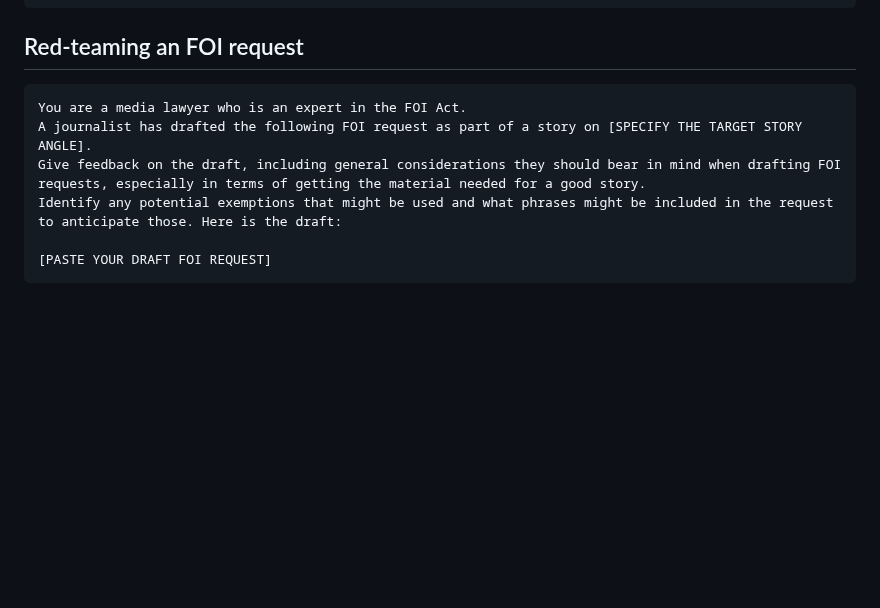
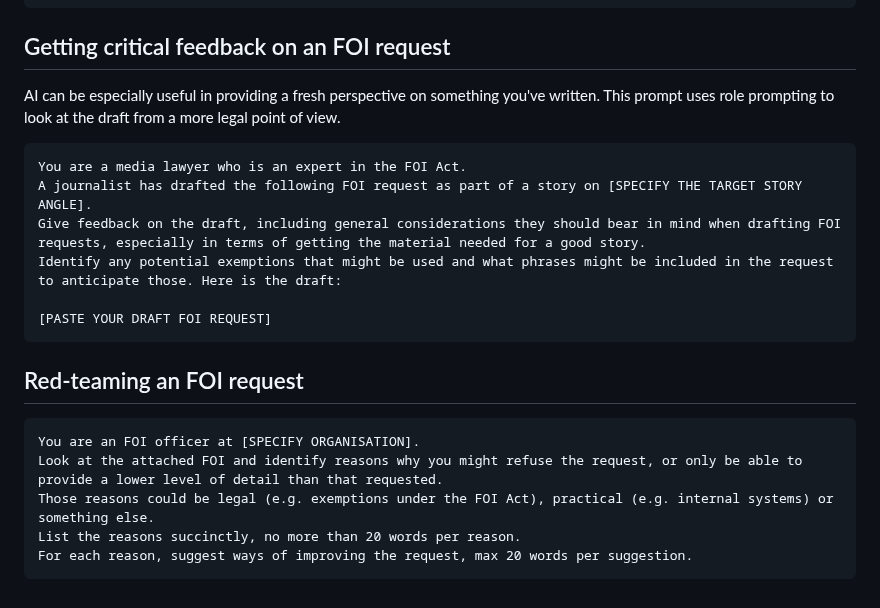
Before and after one commit to paulbradshaw/genAI, a Markdown page: prompts/foiprompts.md, the part around the change. GitHub-like rendering; blank space fills up the shorter version.

````diff
--- a/prompts/foiprompts.md
+++ b/prompts/foiprompts.md
@@ -51,7 +51,9 @@ Confirm you understand before we proceed
 [PASTE OR ATTACH THE STORY]
 ```
 
-## Red-teaming an FOI request
+## Getting critical feedback on an FOI request
+
+AI can be especially useful in providing a fresh perspective on something you've written. This prompt uses role prompting to look at the draft from a more legal point of view.
 
 ```
 You are a media lawyer who is an expert in the FOI Act.
@@ -61,3 +63,13 @@ Identify any potential exemptions that might be used and what phrases might be i
 
 [PASTE YOUR DRAFT FOI REQUEST]
 ```
+
+## Red-teaming an FOI request
+
+```
+You are an FOI officer at [SPECIFY ORGANISATION].
+Look at the attached FOI and identify reasons why you might refuse the request, or only be able to provide a lower level of detail than that requested.
+Those reasons could be legal (e.g. exemptions under the FOI Act), practical (e.g. internal systems) or something else.
+List the reasons succinctly, no more than 20 words per reason.
+For each reason, suggest ways of improving the request, max 20 words per suggestion.
+```
````
